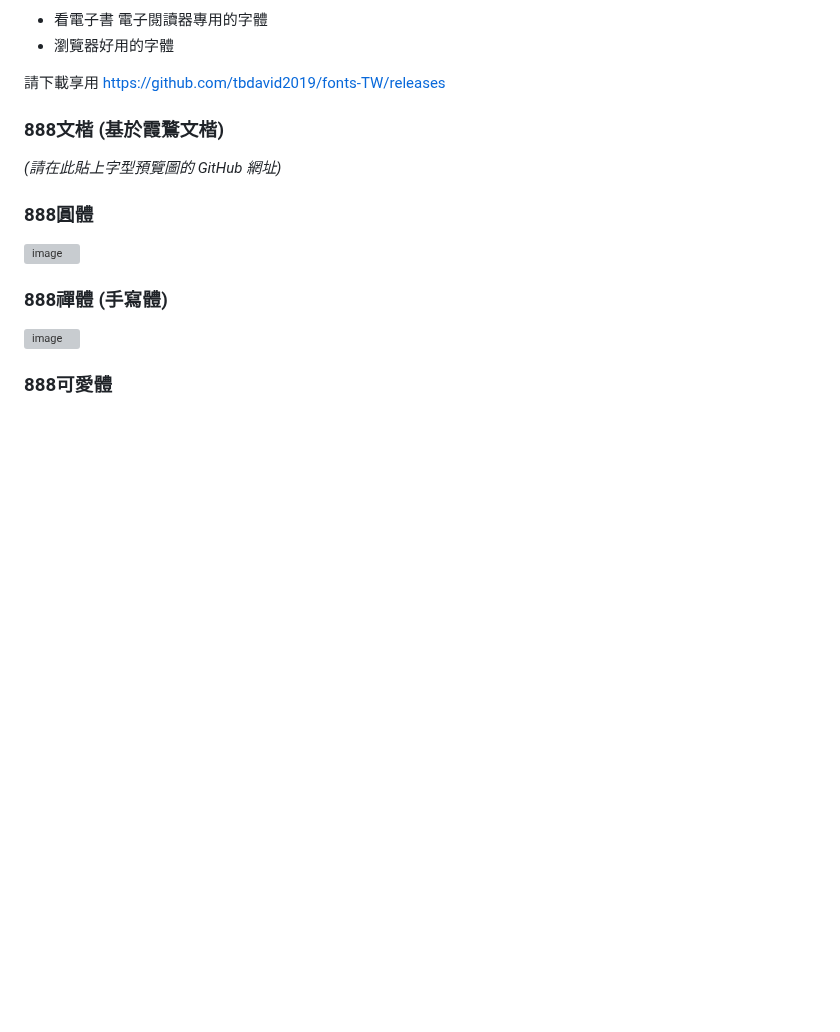
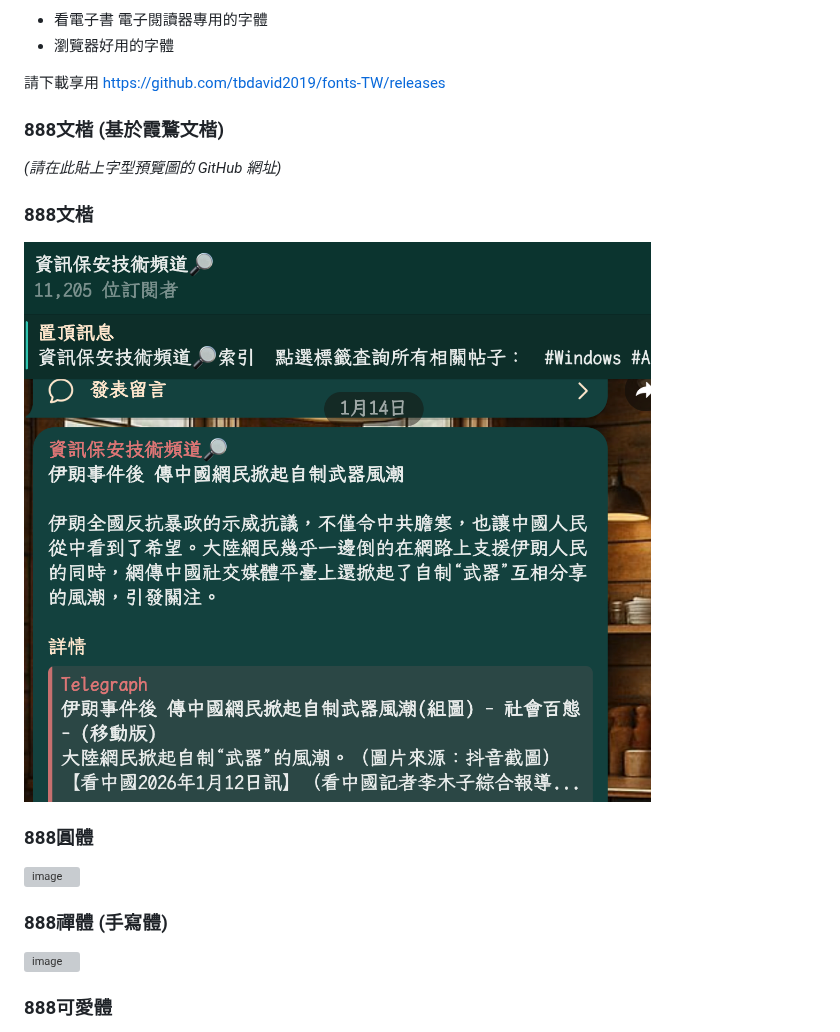
Before and after one commit to tbdavid2019/fonts-TW, a Markdown page: README.md, the part around the change. Drawn GitHub-style; pictures changed too: image.png (added); blank space fills up the shorter version; grey boxes are pictures that could not be loaded.

```diff
--- a/README.md
+++ b/README.md
@@ -19,6 +19,10 @@ https://github.com/tbdavid2019/fonts-TW/releases
 ### 888文楷 (基於霞鶩文楷)
 *(請在此貼上字型預覽圖的 GitHub 網址)*
 
+### 888文楷
+![alt text](image.png)
+
+
 ### 888圓體
 <img width="676" alt="image" src="https://github.com/tbdavid2019/fonts-TW/assets/56015064/09a9a825-8773-4c34-818a-63d61e231945">
 
```
Also changed, not shown: 9 other files.
